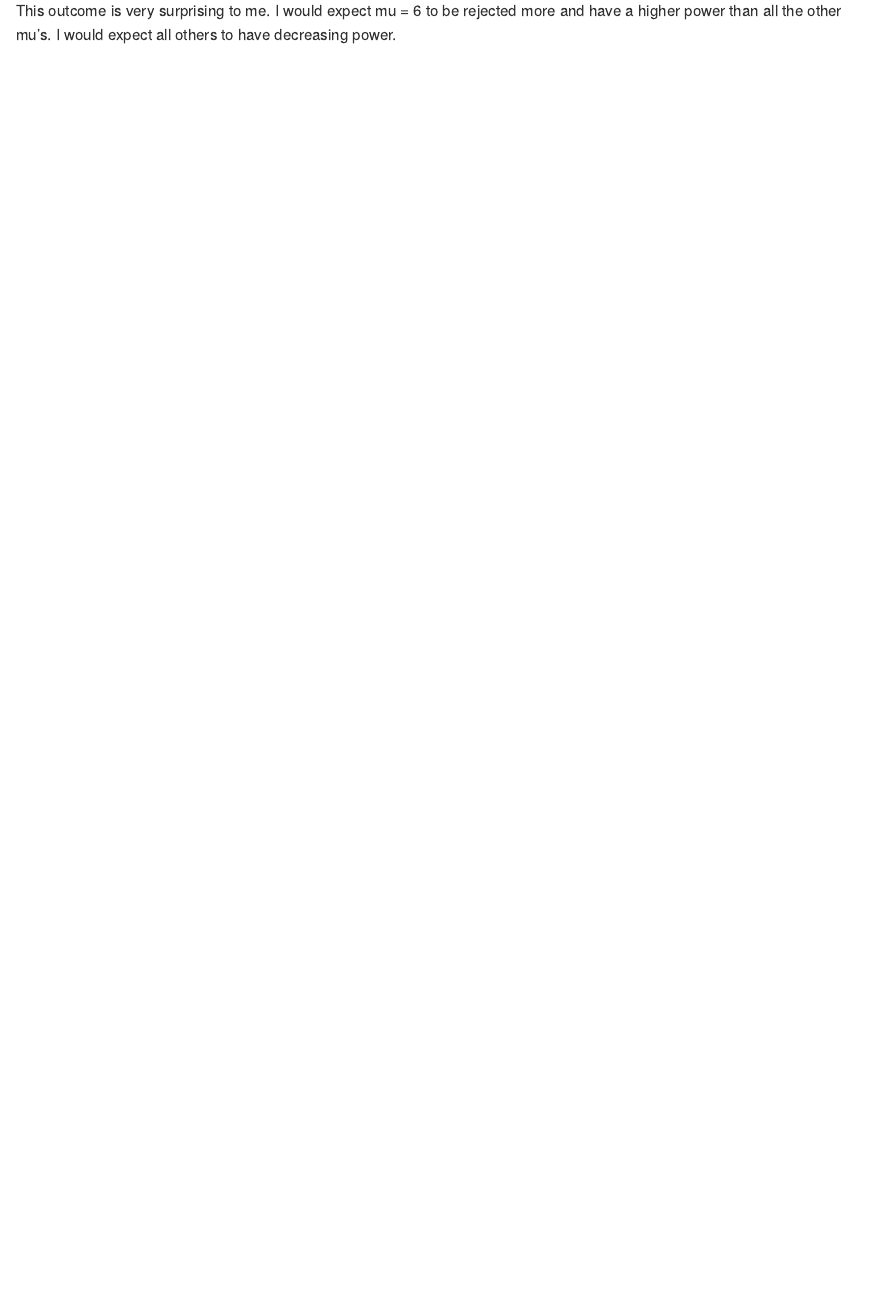
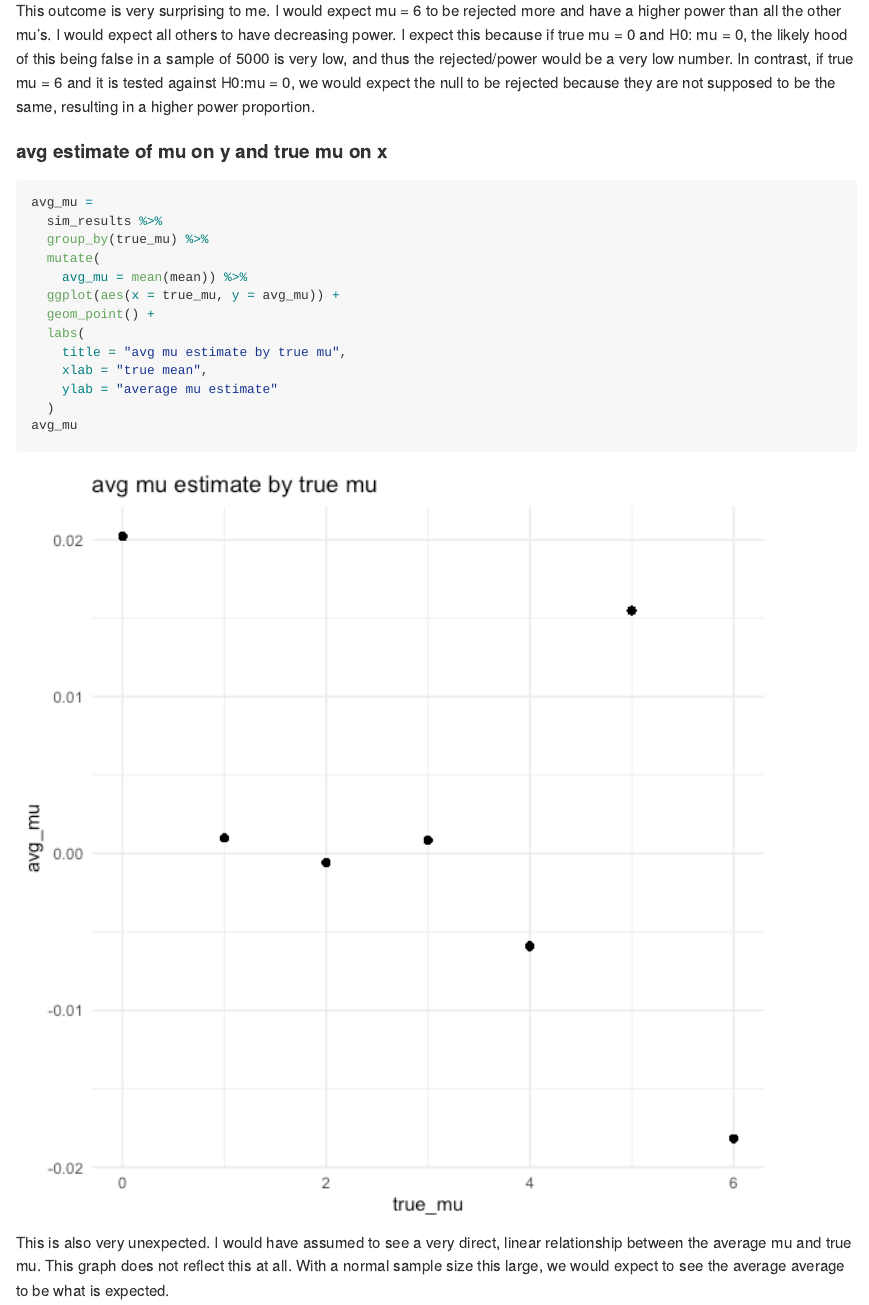
Before and after one commit to nidhipalak/p8105_hw5_np2619, an R Markdown document (p8105_hw5_np2619.Rmd): the page in a window 1100 px wide, from 11840 px down. The pictures show the output file p8105_hw5_np2619.md that the author committed with the source, drawn offline in the style of GitHub.

Commit message:
p3. average mu plot

````diff
--- a/p8105_hw5_np2619.Rmd
+++ b/p8105_hw5_np2619.Rmd
@@ -184,6 +184,30 @@ proportion =
 proportion
 ```
 
-This outcome is very surprising to me.  I would expect mu = 6 to be rejected more and have a higher power than all the other mu's. I would expect all others to have decreasing power.
+This outcome is very surprising to me.  I would expect mu = 6 to be rejected more and have a higher power than all the other mu's. I would expect all others to have decreasing power. I expect this because if true mu = 0 and H0: mu = 0, the likely hood of this being false in a sample of 5000 is very low, and thus the rejected/power would be a very low number.  In contrast, if true mu = 6 and it is tested against H0:mu = 0, we would expect the null to be rejected because they are not supposed to be the same, resulting in a higher power proportion.
+
+#### avg estimate of mu on y and true mu on x
+
+```{r}
+avg_mu =
+  sim_results %>%
+  group_by(true_mu) %>%
+  mutate(
+    avg_mu = mean(mean)) %>%
+  ggplot(aes(x = true_mu, y = avg_mu)) +
+  geom_point() +
+  labs(
+    title = "avg mu estimate by true mu",
+    xlab = "true mean",
+    ylab = "average mu estimate"
+  )
+avg_mu
+```
+
+This is also very unexpected. I would have assumed to see a very direct, linear relationship between the average mu and true mu.  This graph does not reflect this at all. With a normal sample size this large, we would expect to see the average average to be what is expected.
 
 ####
+
+```{r}
+
+```
````
Also changed, not shown: p8105_hw5_np2619.md, p8105_hw5_np2619_files/figure-gfm/unnamed-chunk-11-1.png, p8105_hw5_np2619_files/figure-gfm/unnamed-chunk-12-1.png (added).
